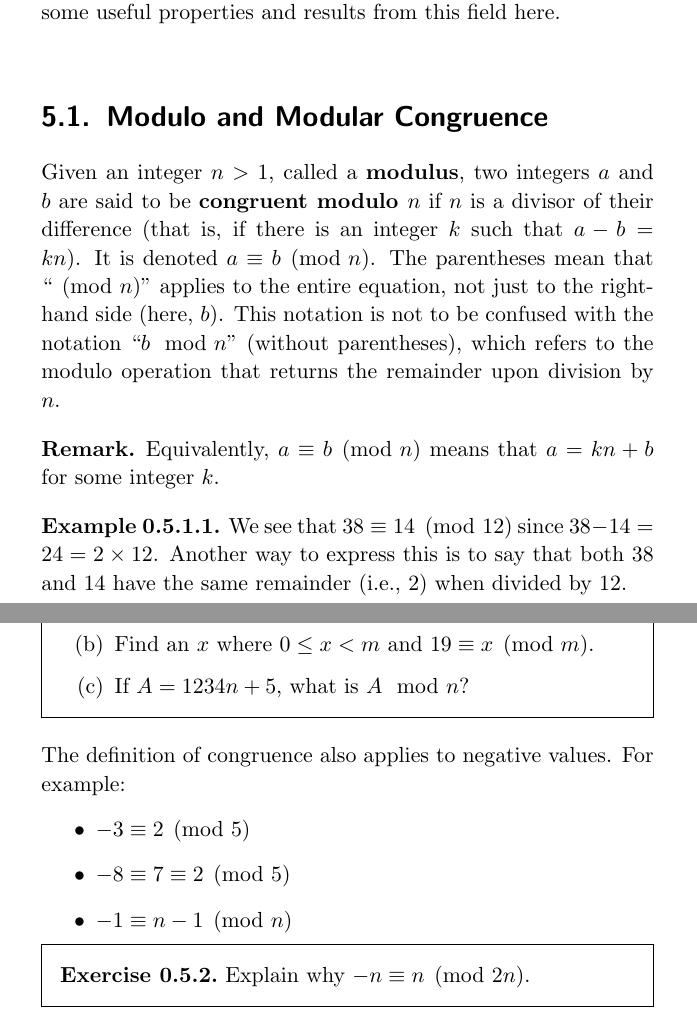
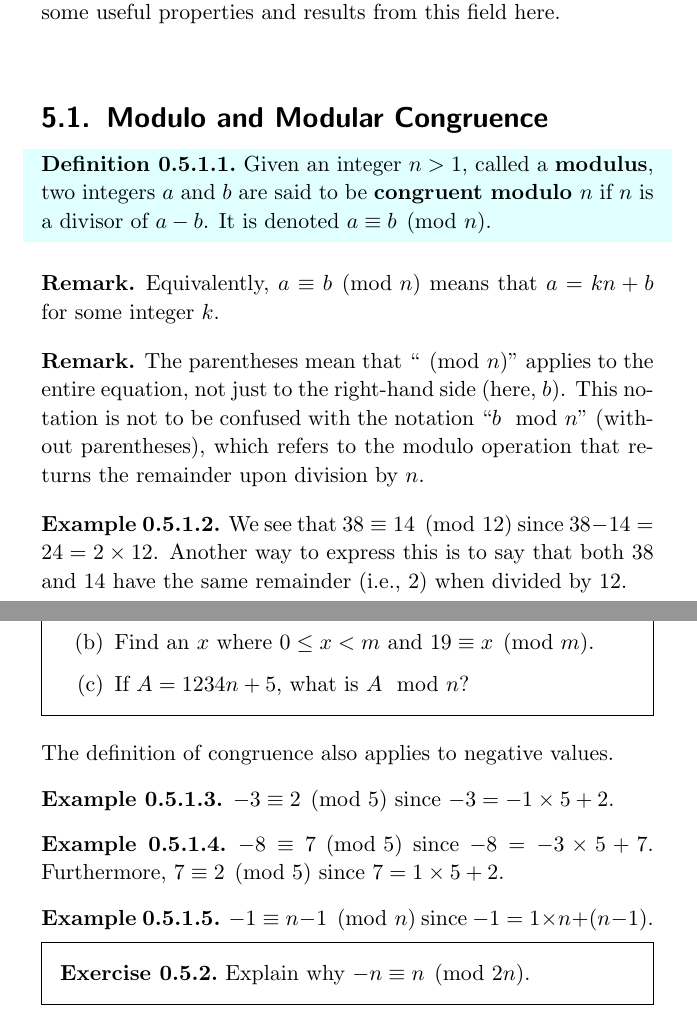
Before and after one commit to PhotonicGluon/Abstract-Algebra-Book, a LaTeX thesis (Volume 0/Volume0.tex): two parts of pages 62 and 63 of 84, joined at a grey line, cut so that both start at the same text. Compiled offline with pdfLaTeX.

Commit message:
Rewrite chapter 0.5

```diff
--- a/Volume 0/Volume0.tex
+++ b/Volume 0/Volume0.tex
@@ -1322,9 +1322,14 @@ We note two important results regarding the GCD and LCM.
 One may think of modular arithmetic as a number system where numbers ``wrap around'' after reaching a certain value. We state some useful properties and results from this field here.
 
 \section{Modulo and Modular Congruence}
-Given an integer $n>1$, called a \textbf{modulus}\index{modulus}, two integers $a$ and $b$ are said to be \textbf{congruent modulo $n$}\index{congruence} if $n$ is a divisor of their difference (that is, if there is an integer $k$ such that $a - b = kn$). It is denoted $a \equiv b \pmod{n}$. The parentheses mean that ``$\pmod{n}$'' applies to the entire equation, not just to the right-hand side (here, $b$). This notation is not to be confused with the notation ``$b \mod n$'' (without parentheses), which refers to the modulo operation that returns the remainder upon division by $n$.
+\begin{definition}
+    Given an integer $n>1$, called a \textbf{modulus}\index{modulus}, two integers $a$ and $b$ are said to be \textbf{congruent modulo $n$}\index{congruence} if $n$ is a divisor of $a - b$. It is denoted $a \equiv b \pmod{n}$.
+\end{definition}
 \begin{remark}
     Equivalently, $a \equiv b \pmod n$ means that $a = kn + b$ for some integer $k$.
+\end{remark}
+\begin{remark}
+    The parentheses mean that ``$\pmod{n}$'' applies to the entire equation, not just to the right-hand side (here, $b$). This notation is not to be confused with the notation ``$b \mod n$'' (without parentheses), which refers to the modulo operation that returns the remainder upon division by $n$.
 \end{remark}
 \begin{example}
     We see that $38 \equiv 14 \pmod{12}$ since $38 - 14 = 24 = 2 \times 12$. Another way to express this is to say that both 38 and 14 have the same remainder (i.e., 2) when divided by 12.
@@ -1339,12 +1344,16 @@ Given an integer $n>1$, called a \textbf{modulus}\index{modulus}, two integers $
     \end{enumerate}
 \end{exercise}
 
-The definition of congruence also applies to negative values. For example:
-\begin{itemize}
-    \item $-3 \equiv 2 \pmod5$
-    \item $-8 \equiv 7 \equiv 2 \pmod5$
-    \item $-1 \equiv n-1 \pmod{n}$
-\end{itemize}
+The definition of congruence also applies to negative values.
+\begin{example}
+    $-3 \equiv 2 \pmod5$ since $-3 = -1\times5 + 2$.
+\end{example}
+\begin{example}
+    $-8 \equiv 7 \pmod5$ since $-8 = -3\times5 + 7$. Furthermore, $7 \equiv 2 \pmod5$ since $7 = 1\times5 + 2$.
+\end{example}
+\begin{example}
+    $-1 \equiv n-1 \pmod{n}$ since $-1 = 1\times n + (n-1)$.
+\end{example}
 
 \begin{exercise}
     Explain why $-n \equiv n \pmod{2n}$.
```
